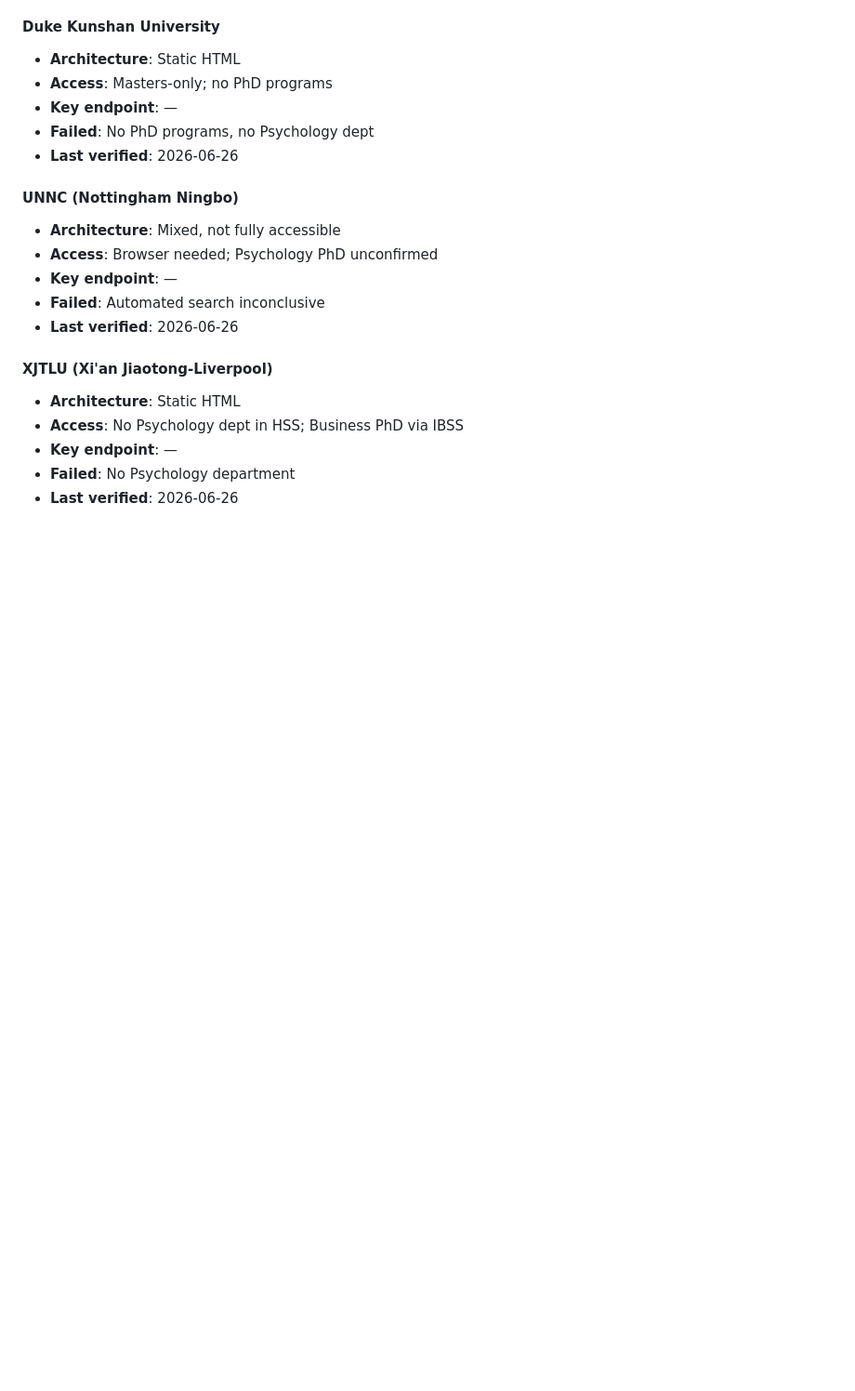
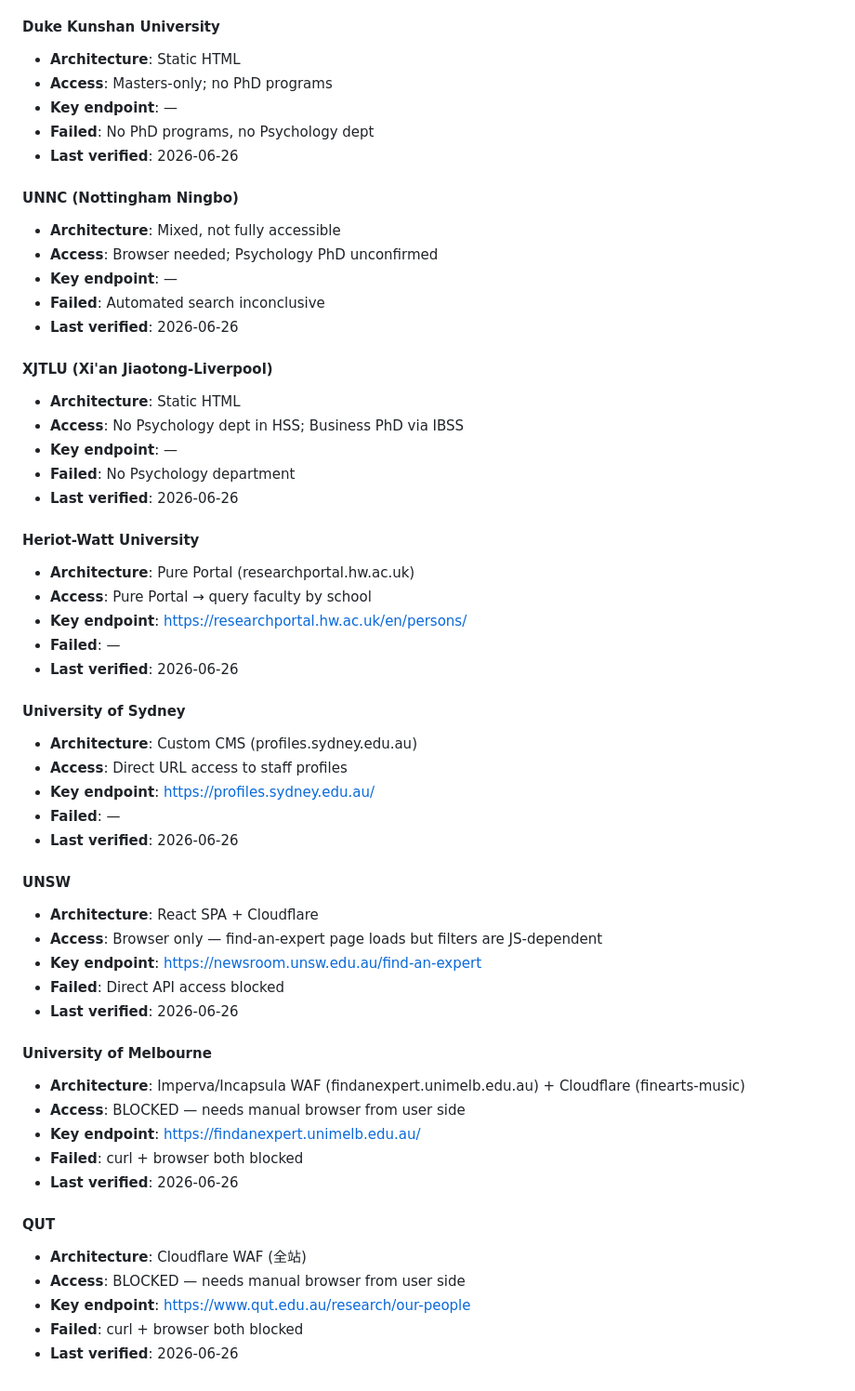
Before and after one commit to PNmiracle/phd-supervisor-selector, a Markdown page: references/school-strategies.md, the part around the change. Shown at 93% size. Drawn GitHub-style; blank space fills up the shorter version.

Commit message:
learn: Heriot-Watt→Pure Portal, USyd→Custom CMS, UNSW/Melbourne/QUT→WAF blocked

```diff
--- a/references/school-strategies.md
+++ b/references/school-strategies.md
@@ -372,3 +372,38 @@ The agent should update this file manually as part of the search workflow — af
 - **Key endpoint**: —
 - **Failed**: No Psychology department
 - **Last verified**: 2026-06-26
+
+#### Heriot-Watt University
+- **Architecture**: Pure Portal (researchportal.hw.ac.uk)
+- **Access**: Pure Portal → query faculty by school
+- **Key endpoint**: https://researchportal.hw.ac.uk/en/persons/
+- **Failed**: —
+- **Last verified**: 2026-06-26
+
+#### University of Sydney
+- **Architecture**: Custom CMS (profiles.sydney.edu.au)
+- **Access**: Direct URL access to staff profiles
+- **Key endpoint**: https://profiles.sydney.edu.au/
+- **Failed**: —
+- **Last verified**: 2026-06-26
+
+#### UNSW
+- **Architecture**: React SPA + Cloudflare
+- **Access**: Browser only — find-an-expert page loads but filters are JS-dependent
+- **Key endpoint**: https://newsroom.unsw.edu.au/find-an-expert
+- **Failed**: Direct API access blocked
+- **Last verified**: 2026-06-26
+
+#### University of Melbourne
+- **Architecture**: Imperva/Incapsula WAF (findanexpert.unimelb.edu.au) + Cloudflare (finearts-music)
+- **Access**: BLOCKED — needs manual browser from user side
+- **Key endpoint**: https://findanexpert.unimelb.edu.au/
+- **Failed**: curl + browser both blocked
+- **Last verified**: 2026-06-26
+
+#### QUT
+- **Architecture**: Cloudflare WAF (全站)
+- **Access**: BLOCKED — needs manual browser from user side
+- **Key endpoint**: https://www.qut.edu.au/research/our-people
+- **Failed**: curl + browser both blocked
+- **Last verified**: 2026-06-26
```
